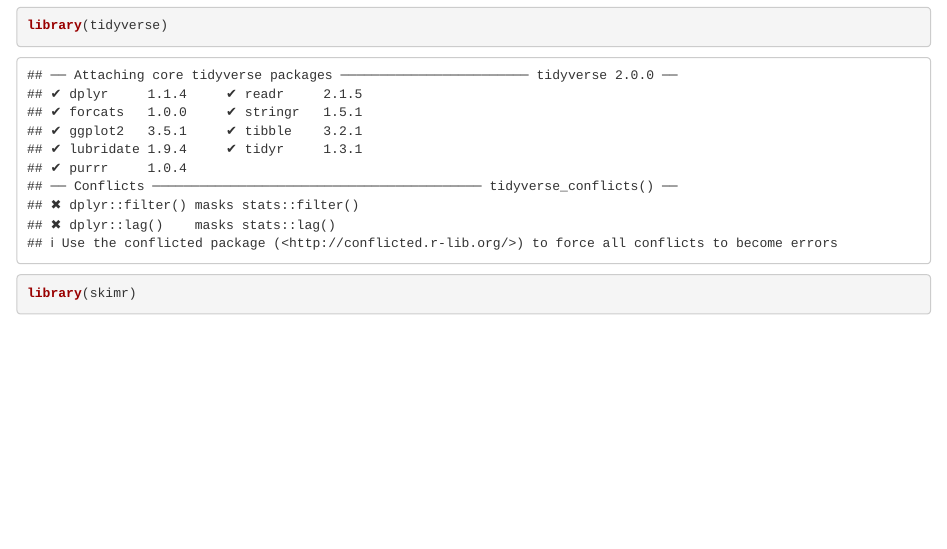
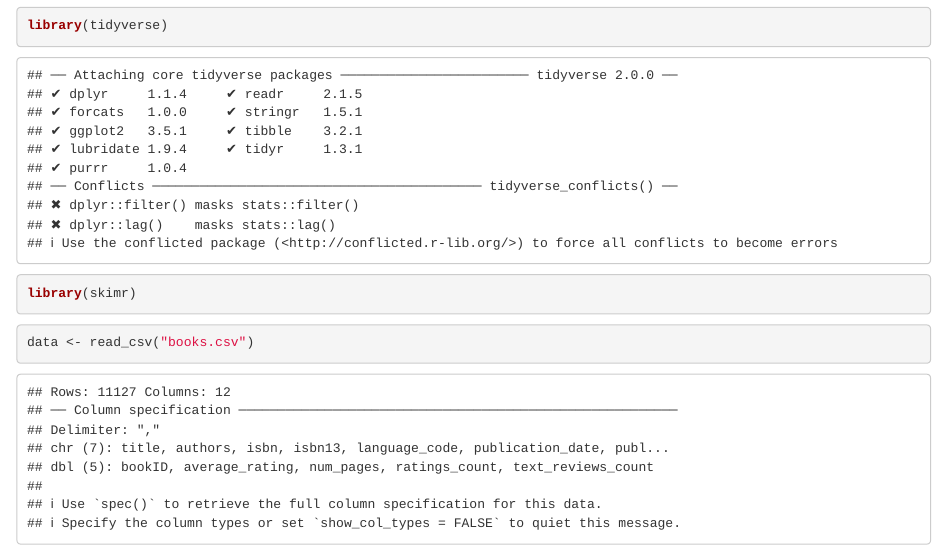
Before and after one commit to phenixMaster/Books_ratings_R_version, an R Markdown document (Books_ratings.Rmd): the page in a window 1100 px wide, from 170 px down. Rendered offline with R 4.5, knitr and Pandoc, with nearby package versions.

Commit message:
Update Books_ratings.Rmd

````diff
--- a/Books_ratings.Rmd
+++ b/Books_ratings.Rmd
@@ -17,3 +17,11 @@ rm(list = ls())
 library(tidyverse)
 library(skimr)
 ```
+
+```{r load data}
+data <- read_csv("books.csv")
+```
+
+```{r}
+
+```
````
